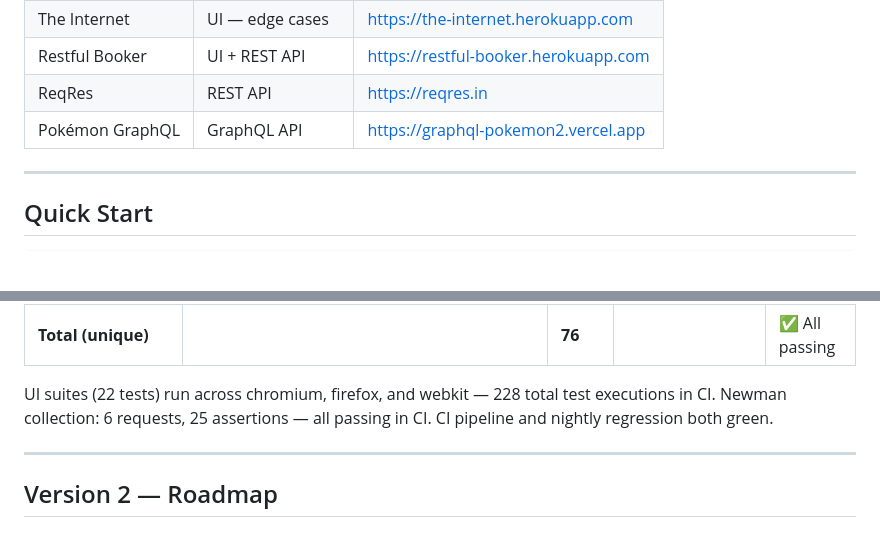
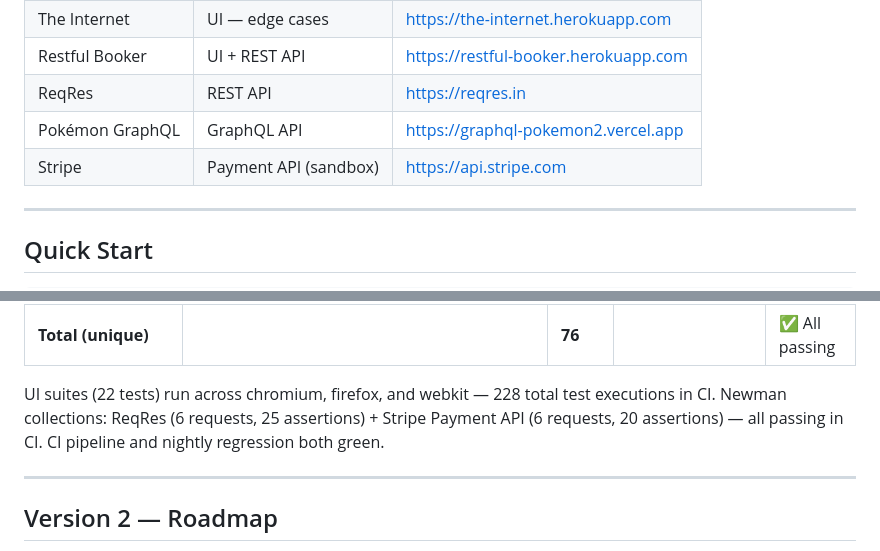
Before and after one commit to sashika-hsg/qa-automation-portfolio, a Markdown page: README.md, 2 parts joined by grey strips. GitHub-like rendering; blank space fills up the shorter version.

```diff
--- a/README.md
+++ b/README.md
@@ -124,7 +124,7 @@ Beyond basic syntax, this framework deliberately exercises core TypeScript and O
 | Restful Booker | UI + REST API | https://restful-booker.herokuapp.com |
 | ReqRes | REST API | https://reqres.in |
 | Pokémon GraphQL | GraphQL API | https://graphql-pokemon2.vercel.app |
-
+| Stripe | Payment API (sandbox) | https://api.stripe.com |
 ---
 
 ## Quick Start
@@ -346,7 +347,7 @@ Every major technology decision is documented with context, alternatives conside
 | **Total (unique)** | | **76** | | ✅ All passing |
 
 UI suites (22 tests) run across chromium, firefox, and webkit — 228 total test executions in CI.
-Newman collection: 6 requests, 25 assertions — all passing in CI.
+Newman collections: ReqRes (6 requests, 25 assertions) + Stripe Payment API (6 requests, 20 assertions) — all passing in CI.
 CI pipeline and nightly regression both green.
 
 ---
```
Also changed, not shown: other parts of README.md (+4 -3 lines).
